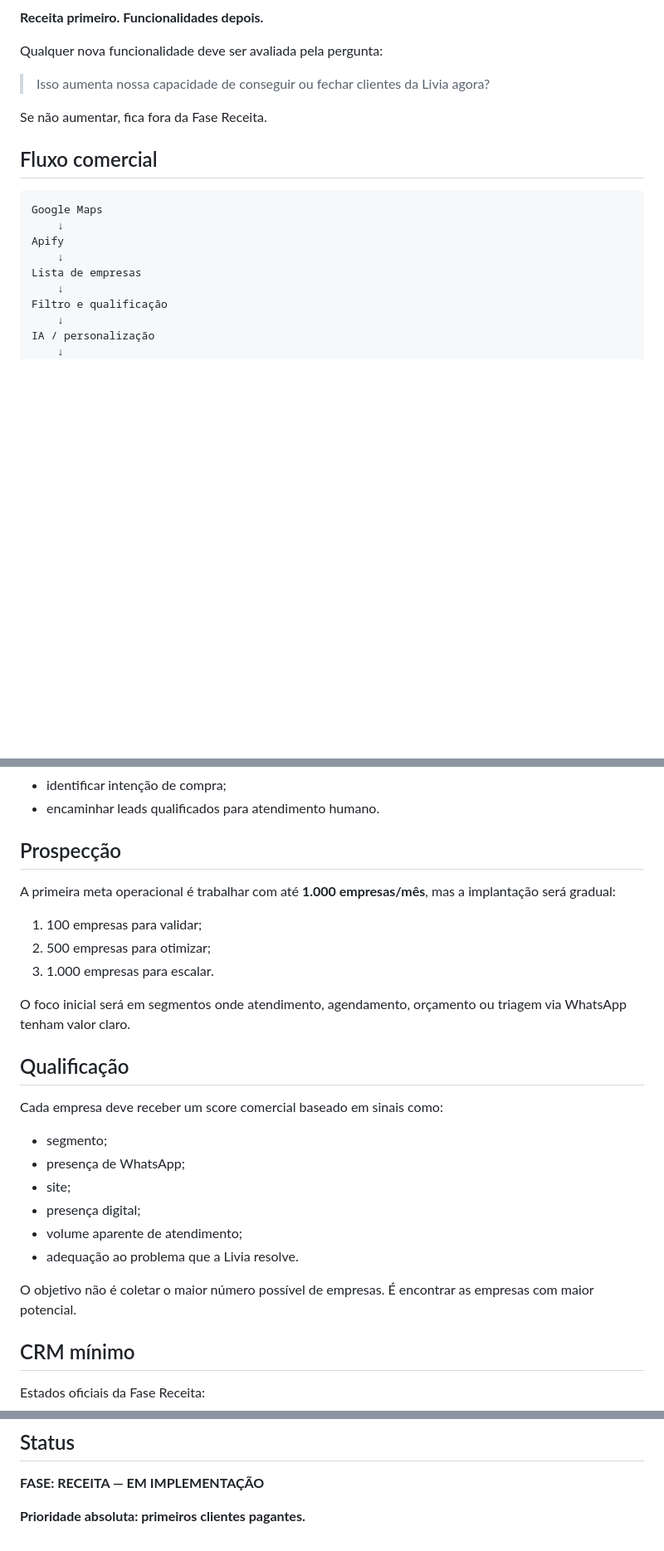
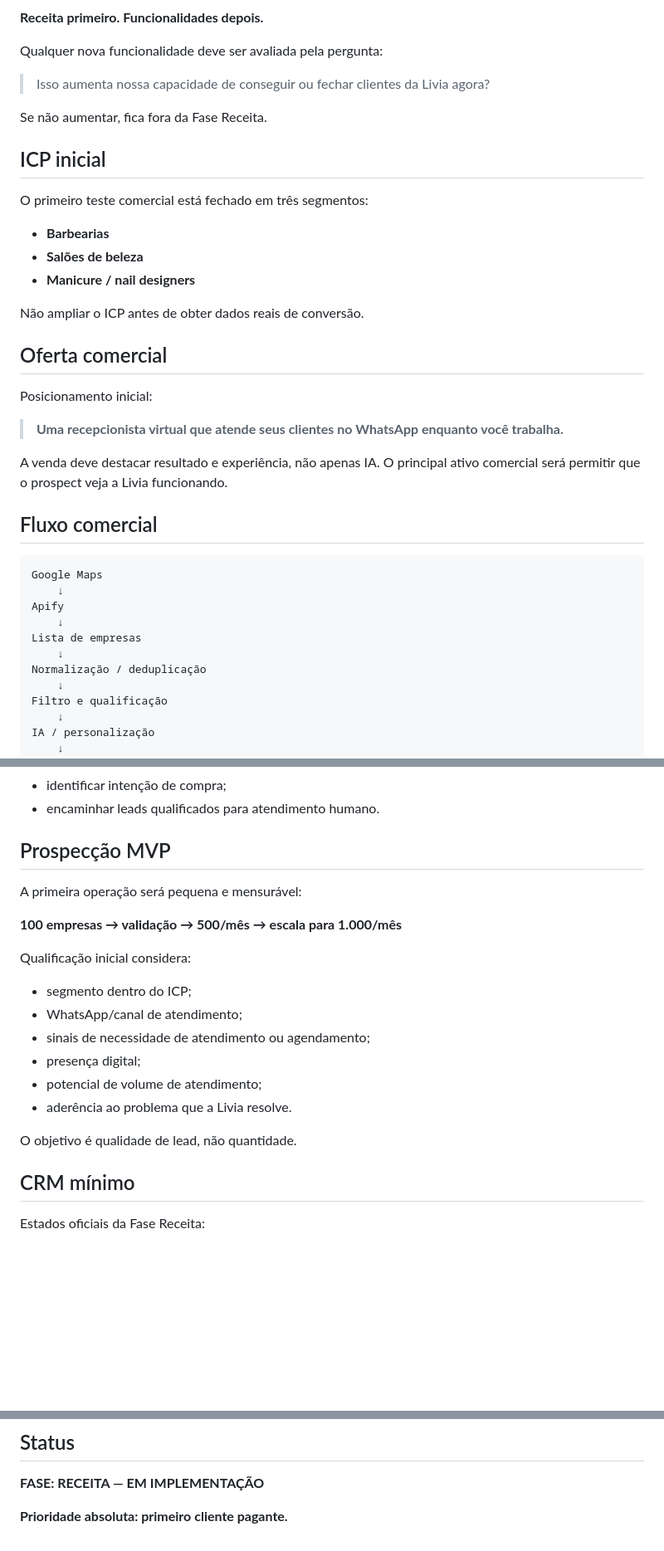
Before and after one commit to niltinhoapp/livia-revenue-engine, a Markdown page: README.md, 3 parts joined by grey strips. Shown at 83% size. Rendered like a GitHub page; blank space fills up the shorter version.

Commit message:
docs: align README with initial revenue ICP

````diff
--- a/README.md
+++ b/README.md
@@ -18,6 +18,24 @@ Qualquer nova funcionalidade deve ser avaliada pela pergunta:
 
 Se não aumentar, fica fora da Fase Receita.
 
+## ICP inicial
+
+O primeiro teste comercial está fechado em três segmentos:
+
+- **Barbearias**
+- **Salões de beleza**
+- **Manicure / nail designers**
+
+Não ampliar o ICP antes de obter dados reais de conversão.
+
+## Oferta comercial
+
+Posicionamento inicial:
+
+> **Uma recepcionista virtual que atende seus clientes no WhatsApp enquanto você trabalha.**
+
+A venda deve destacar resultado e experiência, não apenas IA. O principal ativo comercial será permitir que o prospect veja a Livia funcionando.
+
 ## Fluxo comercial
 
 ```text
@@ -26,6 +44,8 @@ Google Maps
 Apify
     ↓
 Lista de empresas
+    ↓
+Normalização / deduplicação
     ↓
 Filtro e qualificação
     ↓
@@ -65,28 +85,22 @@ Responsabilidades da Livia:
 - identificar intenção de compra;
 - encaminhar leads qualificados para atendimento humano.
 
-## Prospecção
+## Prospecção MVP
 
-A primeira meta operacional é trabalhar com até **1.000 empresas/mês**, mas a implantação será gradual:
+A primeira operação será pequena e mensurável:
 
-1. 100 empresas para validar;
-2. 500 empresas para otimizar;
-3. 1.000 empresas para escalar.
+**100 empresas → validação → 500/mês → escala para 1.000/mês**
 
-O foco inicial será em segmentos onde atendimento, agendamento, orçamento ou triagem via WhatsApp tenham valor claro.
+Qualificação inicial considera:
 
-## Qualificação
+- segmento dentro do ICP;
+- WhatsApp/canal de atendimento;
+- sinais de necessidade de atendimento ou agendamento;
+- presença digital;
+- potencial de volume de atendimento;
+- aderência ao problema que a Livia resolve.
 
-Cada empresa deve receber um score comercial baseado em sinais como:
-
-- segmento;
-- presença de WhatsApp;
-- site;
-- presença digital;
-- volume aparente de atendimento;
-- adequação ao problema que a Livia resolve.
-
-O objetivo não é coletar o maior número possível de empresas. É encontrar as empresas com maior potencial.
+O objetivo é qualidade de lead, não quantidade.
 
 ## CRM mínimo
 
@@ -178,4 +193,4 @@ A Fase Receita será considerada validada quando a máquina conseguir gerar clie
 
 **FASE: RECEITA — EM IMPLEMENTAÇÃO**
 
-**Prioridade absoluta: primeiros clientes pagantes.**
+**Prioridade absoluta: primeiro cliente pagante.**
````
Also changed, not shown: other parts of README.md (+7 -6 lines).
